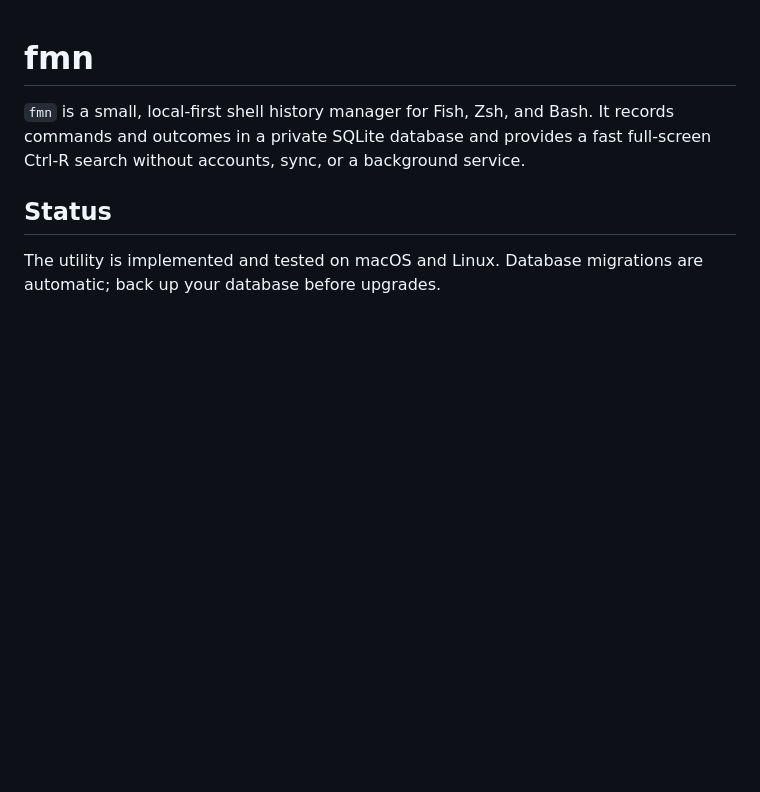
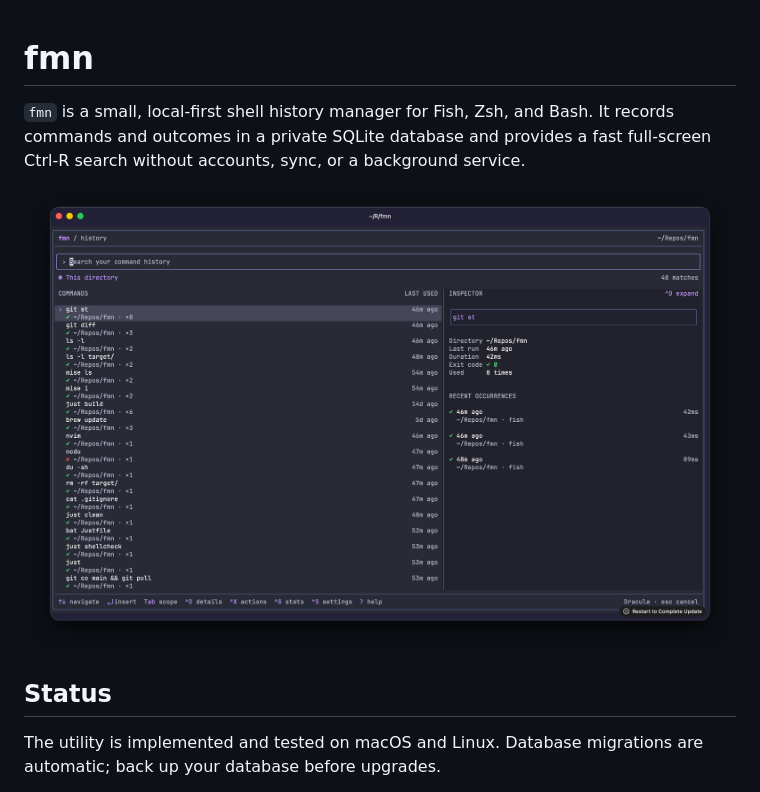
Before and after one commit to z0mbix/fmn, a Markdown page: README.md, the part around the change. Rendered like a GitHub page; pictures changed too: docs/fmn.png (added); blank space fills up the shorter version.

Commit message:
Add fmn screenshot to README

```diff
--- a/README.md
+++ b/README.md
@@ -3,6 +3,8 @@
 `fmn` is a small, local-first shell history manager for Fish, Zsh, and Bash.
 It records commands and outcomes in a private SQLite database and provides a
 fast full-screen Ctrl-R search without accounts, sync, or a background service.
+
+![fmn history search and command inspector in the Dracula theme](docs/fmn.png)
 
 ## Status
 
```
